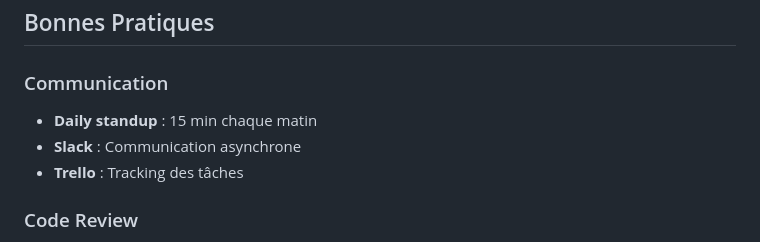
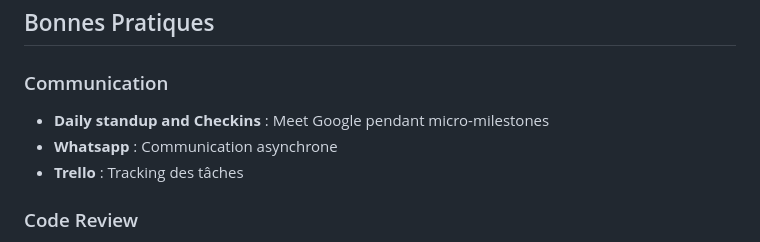
Before and after one commit to Y4NN777/tenglaafi, a Markdown page: docs/CONTRIBUTING.md, the part around the change. Drawn GitHub-style.

Commit message:
docs: update communication tools and approach

```diff
--- a/docs/CONTRIBUTING.md
+++ b/docs/CONTRIBUTING.md
@@ -236,8 +236,8 @@ git merge hotfix/correction-urgente
 
 ### Communication
 
-- **Daily standup** : 15 min chaque matin
-- **Slack** : Communication asynchrone
+- **Daily standup and Checkins** : Meet Google pendant micro-milestones
+- **Whatsapp** : Communication asynchrone
 - **Trello** : Tracking des tâches
 
 ### Code Review
```
